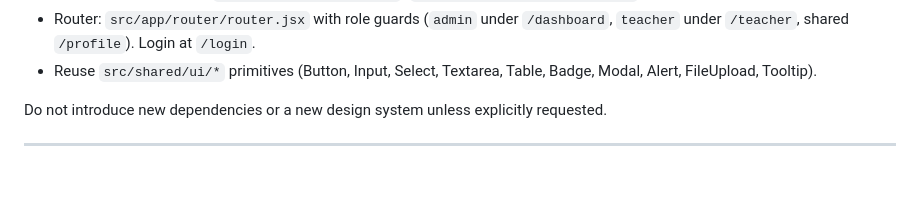
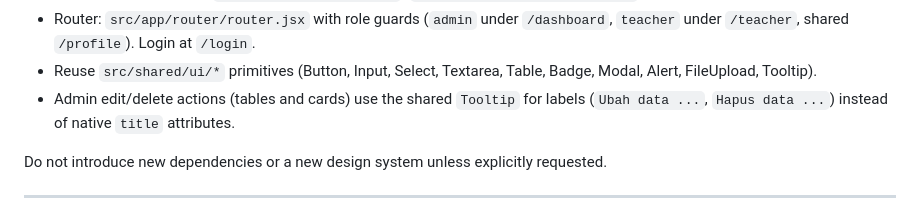
Before and after one commit to Blizbyteco/raport, a Markdown page: AGENTS.md, the part around the change. GitHub-like rendering; blank space fills up the shorter version.

```diff
--- a/AGENTS.md
+++ b/AGENTS.md
@@ -173,6 +173,7 @@ npm run build
 - All API calls go through `src/shared/api/Axios.js` (`import.meta.env.VITE_API_URL`, credentials + CSRF enabled).
 - Router: `src/app/router/router.jsx` with role guards (`admin` under `/dashboard`, `teacher` under `/teacher`, shared `/profile`). Login at `/login`.
 - Reuse `src/shared/ui/*` primitives (Button, Input, Select, Textarea, Table, Badge, Modal, Alert, FileUpload, Tooltip).
+- Admin edit/delete actions (tables and cards) use the shared `Tooltip` for labels (`Ubah data ...`, `Hapus data ...`) instead of native `title` attributes.
 
 Do not introduce new dependencies or a new design system unless explicitly requested.
 
```
Also changed, not shown: frontend/.agents/AGENTS.md (+2 -0 lines).
